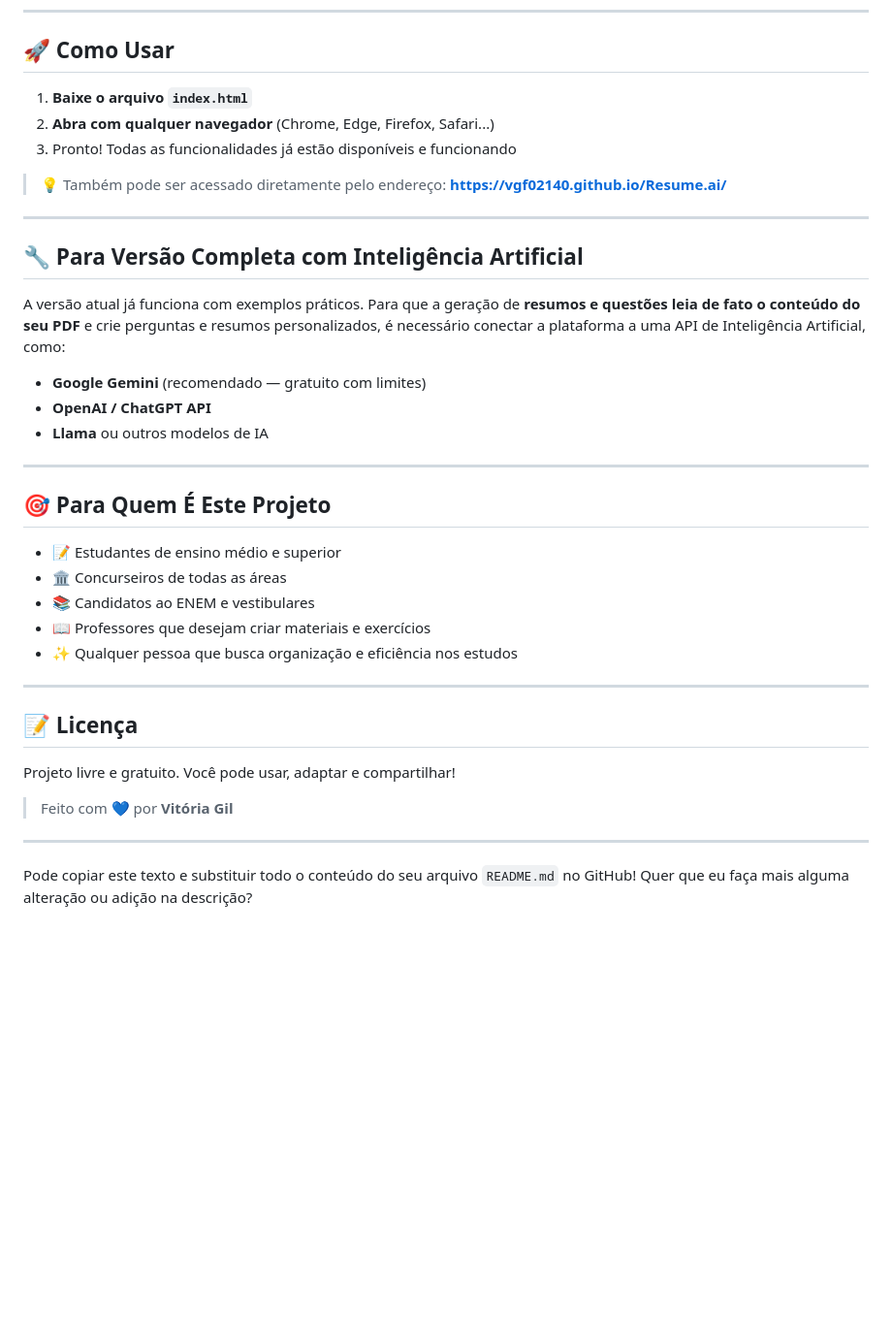
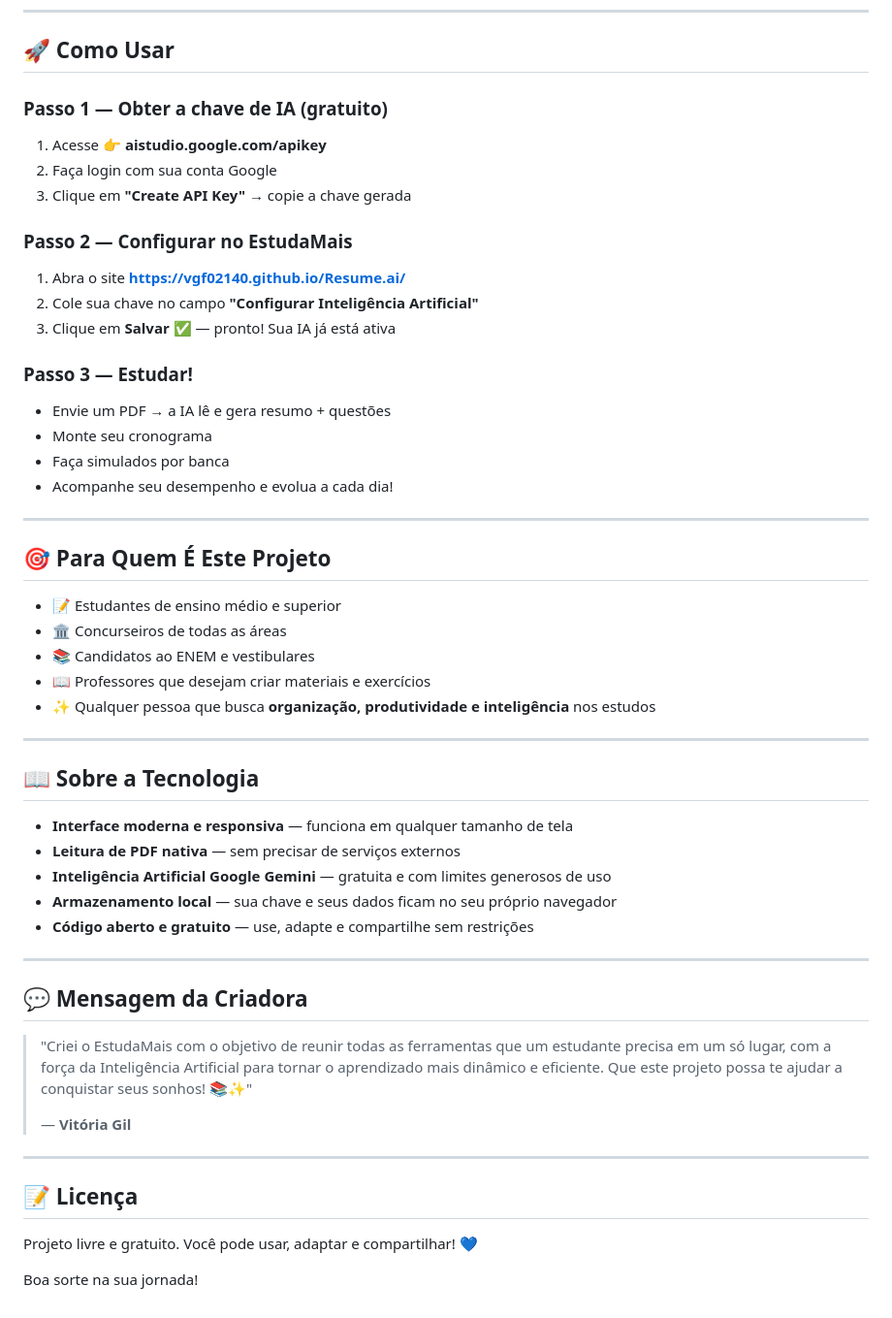
Before and after one commit to vgf02140/Resume.ai, a Markdown page: README.md, the part around one of its changes. Shown at 97% size. Rendered like a GitHub page; blank space fills up the shorter version.

```diff
--- a/README.md
+++ b/README.md
@@ -59,21 +64,21 @@ Com uma interface moderna, intuitiva e totalmente responsiva, funciona perfeitam
 
 ## 🚀 Como Usar
 
-1. **Baixe o arquivo `index.html`**
-2. **Abra com qualquer navegador** (Chrome, Edge, Firefox, Safari...)
-3. Pronto! Todas as funcionalidades já estão disponíveis e funcionando
+### Passo 1 — Obter a chave de IA (gratuito)
+1. Acesse 👉 **aistudio.google.com/apikey**
+2. Faça login com sua conta Google
+3. Clique em **"Create API Key"** → copie a chave gerada
 
-> 💡 Também pode ser acessado diretamente pelo endereço: **https://vgf02140.github.io/Resume.ai/**
+### Passo 2 — Configurar no EstudaMais
+1. Abra o site **https://vgf02140.github.io/Resume.ai/**
+2. Cole sua chave no campo **"Configurar Inteligência Artificial"**
+3. Clique em **Salvar** ✅ — pronto! Sua IA já está ativa
 
----
-
-## 🔧 Para Versão Completa com Inteligência Artificial
-
-A versão atual já funciona com exemplos práticos. Para que a geração de **resumos e questões leia de fato o conteúdo do seu PDF** e crie perguntas e resumos personalizados, é necessário conectar a plataforma a uma API de Inteligência Artificial, como:
-
-- **Google Gemini** (recomendado — gratuito com limites)
-- **OpenAI / ChatGPT API**
-- **Llama** ou outros modelos de IA
+### Passo 3 — Estudar!
+- Envie um PDF → a IA lê e gera resumo + questões
+- Monte seu cronograma
+- Faça simulados por banca
+- Acompanhe seu desempenho e evolua a cada dia!
 
 ---
 
@@ -83,16 +88,30 @@ A versão atual já funciona com exemplos práticos. Para que a geração de **r
 - 🏛️ Concurseiros de todas as áreas
 - 📚 Candidatos ao ENEM e vestibulares
 - 📖 Professores que desejam criar materiais e exercícios
-- ✨ Qualquer pessoa que busca organização e eficiência nos estudos
+- ✨ Qualquer pessoa que busca **organização, produtividade e inteligência** nos estudos
+
+---
+
+## 📖 Sobre a Tecnologia
+
+- **Interface moderna e responsiva** — funciona em qualquer tamanho de tela
+- **Leitura de PDF nativa** — sem precisar de serviços externos
+- **Inteligência Artificial Google Gemini** — gratuita e com limites generosos de uso
+- **Armazenamento local** — sua chave e seus dados ficam no seu próprio navegador
+- **Código aberto e gratuito** — use, adapte e compartilhe sem restrições
+
+---
+
+## 💬 Mensagem da Criadora
+
+> "Criei o EstudaMais com o objetivo de reunir todas as ferramentas que um estudante precisa em um só lugar, com a força da Inteligência Artificial para tornar o aprendizado mais dinâmico e eficiente. Que este projeto possa te ajudar a conquistar seus sonhos! 📚✨"
+>
+> — **Vitória Gil**
 
 ---
 
 ## 📝 Licença
 
-Projeto livre e gratuito. Você pode usar, adaptar e compartilhar!
+Projeto livre e gratuito. Você pode usar, adaptar e compartilhar! 💙
 
-> Feito com 💙 por **Vitória Gil**
-
----
-
-Pode copiar este texto e substituir todo o conteúdo do seu arquivo `README.md` no GitHub! Quer que eu faça mais alguma alteração ou adição na descrição?
+Boa sorte na sua jornada!
```
Also changed, not shown: other parts of README.md (+43 -38 lines).
